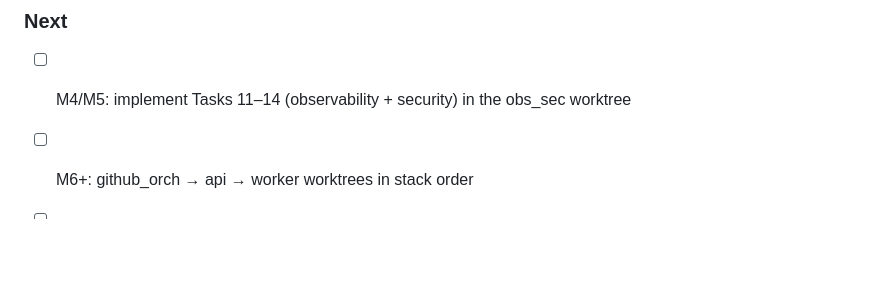
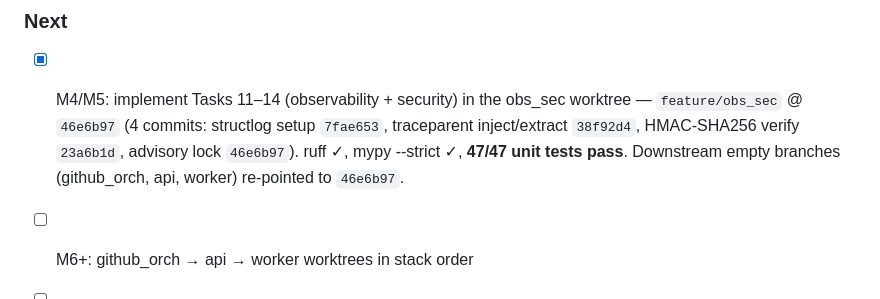
Before and after one commit to psyphon1/Meridian, a Markdown page: track.md, the part around the change. Rendered like a GitHub page; blank space fills up the shorter version.

Commit message:
docs: track.md — M4/M5 (observability + security) complete

```diff
--- a/track.md
+++ b/track.md
@@ -388,7 +388,7 @@
 
 ### Next
 
-- [ ] M4/M5: implement Tasks 11–14 (observability + security) in the obs_sec worktree
+- [x] M4/M5: implement Tasks 11–14 (observability + security) in the obs_sec worktree — `feature/obs_sec` @ `46e6b97` (4 commits: structlog setup `7fae653`, traceparent inject/extract `38f92d4`, HMAC-SHA256 verify `23a6b1d`, advisory lock `46e6b97`). ruff ✓, mypy --strict ✓, **47/47 unit tests pass**. Downstream empty branches (github_orch, api, worker) re-pointed to `46e6b97`.
 - [ ] M6+: github_orch → api → worker worktrees in stack order
 - [ ] Open PRs for `feature/config` / `feature/models` **only with owner's explicit approval** (per owner instruction: no PRs without permission)
 - [ ] Optionally `docker compose up -d postgres redis` to exercise the integration test end-to-end
```
